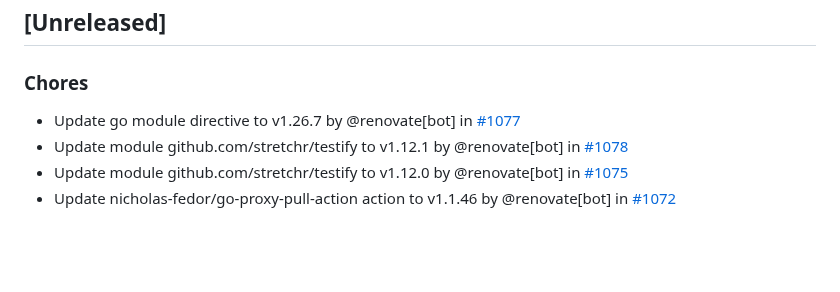
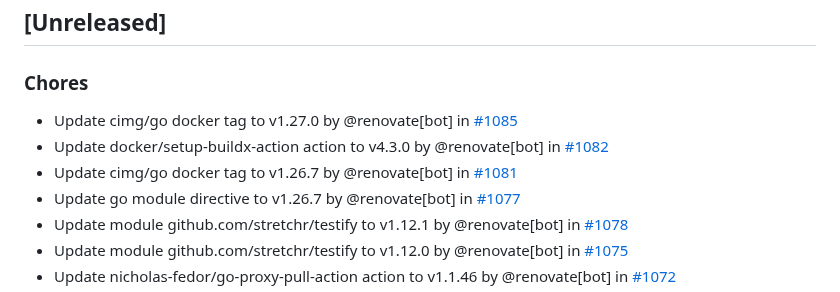
Before and after one commit to nicholas-fedor/eui64-calculator, a Markdown page: CHANGELOG.md, the part around the change. Rendered like a GitHub page; blank space fills up the shorter version.

Commit message:
docs(changelog): update changelog for main (#1083)
Co-authored-by: github-actions[bot] <41898282+github-actions[bot]@users.noreply.github.com>

```diff
--- a/CHANGELOG.md
+++ b/CHANGELOG.md
@@ -10,6 +10,9 @@ and this project adheres to [Semantic Versioning](https://semver.org/spec/v2.0.0
 
 ### Chores
 
+- Update cimg/go docker tag to v1.27.0 by @renovate[bot] in [#1085](https://github.com/nicholas-fedor/eui64-calculator/pull/1085)
+- Update docker/setup-buildx-action action to v4.3.0 by @renovate[bot] in [#1082](https://github.com/nicholas-fedor/eui64-calculator/pull/1082)
+- Update cimg/go docker tag to v1.26.7 by @renovate[bot] in [#1081](https://github.com/nicholas-fedor/eui64-calculator/pull/1081)
 - Update go module directive to v1.26.7 by @renovate[bot] in [#1077](https://github.com/nicholas-fedor/eui64-calculator/pull/1077)
 - Update module github.com/stretchr/testify to v1.12.1 by @renovate[bot] in [#1078](https://github.com/nicholas-fedor/eui64-calculator/pull/1078)
 - Update module github.com/stretchr/testify to v1.12.0 by @renovate[bot] in [#1075](https://github.com/nicholas-fedor/eui64-calculator/pull/1075)
```
